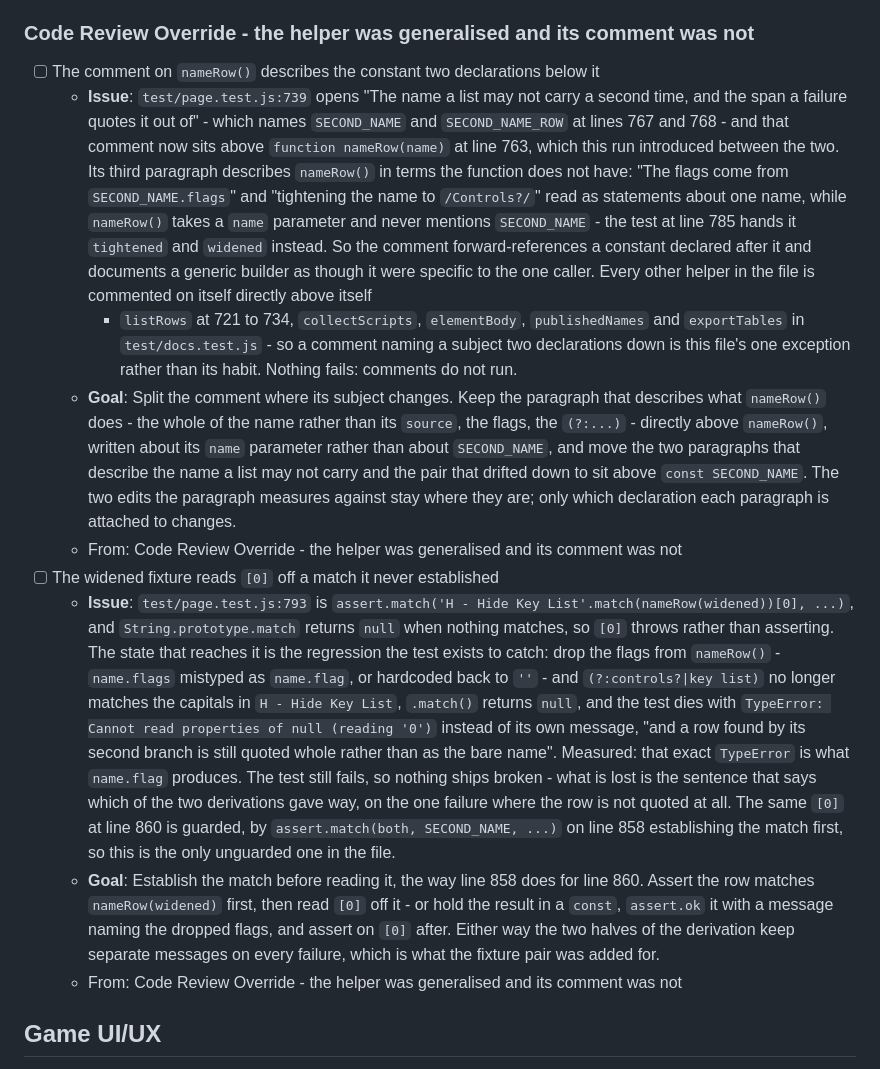
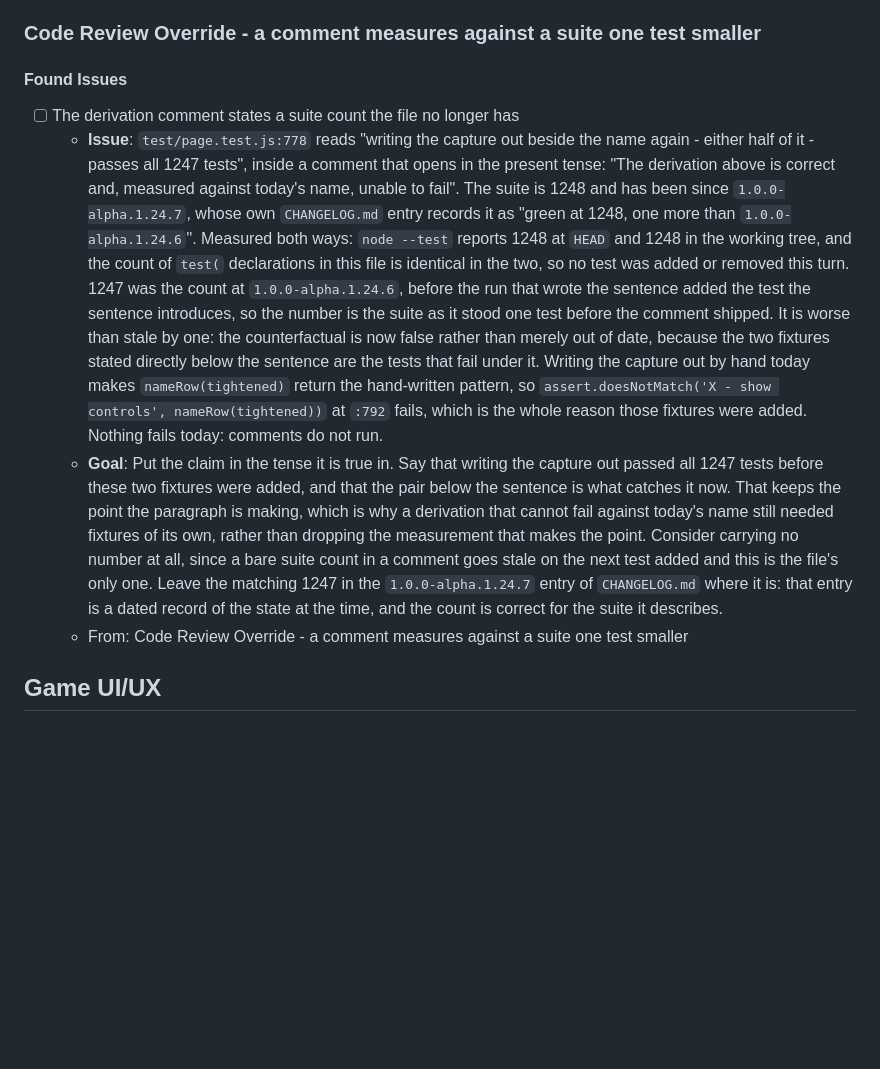
Before and after one commit to isocialPractice/pilot-matter, a Markdown page: TODO.md, the part around one of its changes. GitHub-like rendering; blank space fills up the shorter version.

```diff
--- a/TODO.md
+++ b/TODO.md
@@ -22,58 +22,40 @@ its context survives being archived.
 - [ ] Rebind the keys that are not control surfaces
   - From: Flight Controls
 
-### Code Review Override - the helper was generalised and its comment was not
+### Code Review Override - a comment measures against a suite one test smaller
 
-- [ ] The comment on `nameRow()` describes the constant two declarations below it
-  - **Issue**: `test/page.test.js:739` opens "The name a list may not carry a
-    second time, and the span a failure quotes it out of" - which names
-    `SECOND_NAME` and `SECOND_NAME_ROW` at lines 767 and 768 - and that comment
-    now sits above `function nameRow(name)` at line 763, which this run
-    introduced between the two. Its third paragraph describes `nameRow()` in
-    terms the function does not have: "The flags come from `SECOND_NAME.flags`"
-    and "tightening the name to `/Controls?/`" read as statements about one
-    name, while `nameRow()` takes a `name` parameter and never mentions
-    `SECOND_NAME` - the test at line 785 hands it `tightened` and `widened`
-    instead. So the comment forward-references a constant declared after it and
-    documents a generic builder as though it were specific to the one caller.
-    Every other helper in the file is commented on itself directly above itself
-    - `listRows` at 721 to 734, `collectScripts`, `elementBody`, `publishedNames`
-    and `exportTables` in `test/docs.test.js` - so a comment naming a subject
-    two declarations down is this file's one exception rather than its habit.
-    Nothing fails: comments do not run.
-  - **Goal**: Split the comment where its subject changes. Keep the paragraph
-    that describes what `nameRow()` does - the whole of the name rather than its
-    `source`, the flags, the `(?:...)` - directly above `nameRow()`, written
-    about its `name` parameter rather than about `SECOND_NAME`, and move the two
-    paragraphs that describe the name a list may not carry and the pair that
-    drifted down to sit above `const SECOND_NAME`. The two edits the paragraph
-    measures against stay where they are; only which declaration each paragraph
-    is attached to changes.
-  - From: Code Review Override - the helper was generalised and its comment was not
-- [ ] The widened fixture reads `[0]` off a match it never established
-  - **Issue**: `test/page.test.js:793` is
-    `assert.match('H - Hide Key List'.match(nameRow(widened))[0], ...)`, and
-    `String.prototype.match` returns `null` when nothing matches, so `[0]`
-    throws rather than asserting. The state that reaches it is the regression
-    the test exists to catch: drop the flags from `nameRow()` - `name.flags`
-    mistyped as `name.flag`, or hardcoded back to `''` - and
-    `(?:controls?|key list)` no longer matches the capitals in
-    `H - Hide Key List`, `.match()` returns `null`, and the test dies with
-    `TypeError: Cannot read properties of null (reading '0')` instead of its own
-    message, "and a row found by its second branch is still quoted whole rather
-    than as the bare name". Measured: that exact `TypeError` is what `name.flag`
-    produces. The test still fails, so nothing ships broken - what is lost is
-    the sentence that says which of the two derivations gave way, on the one
-    failure where the row is not quoted at all. The same `[0]` at line 860 is
-    guarded, by `assert.match(both, SECOND_NAME, ...)` on line 858 establishing
-    the match first, so this is the only unguarded one in the file.
-  - **Goal**: Establish the match before reading it, the way line 858 does for
-    line 860. Assert the row matches `nameRow(widened)` first, then read `[0]`
-    off it - or hold the result in a `const`, `assert.ok` it with a message
-    naming the dropped flags, and assert on `[0]` after. Either way the two
-    halves of the derivation keep separate messages on every failure, which is
-    what the fixture pair was added for.
-  - From: Code Review Override - the helper was generalised and its comment was not
+#### Found Issues
+
+- [ ] The derivation comment states a suite count the file no longer has
+  - **Issue**: `test/page.test.js:778` reads "writing the capture out beside the
+    name again - either half of it - passes all 1247 tests", inside a comment
+    that opens in the present tense: "The derivation above is correct and,
+    measured against today's name, unable to fail". The suite is 1248 and has
+    been since `1.0.0-alpha.1.24.7`, whose own `CHANGELOG.md` entry records it as
+    "green at 1248, one more than `1.0.0-alpha.1.24.6`". Measured both ways:
+    `node --test` reports 1248 at `HEAD` and 1248 in the working tree, and the
+    count of `test(` declarations in this file is identical in the two, so no
+    test was added or removed this turn. 1247 was the count at
+    `1.0.0-alpha.1.24.6`, before the run that wrote the sentence added the test
+    the sentence introduces, so the number is the suite as it stood one test
+    before the comment shipped. It is worse than stale by one: the counterfactual
+    is now false rather than merely out of date, because the two fixtures stated
+    directly below the sentence are the tests that fail under it. Writing the
+    capture out by hand today makes `nameRow(tightened)` return the hand-written
+    pattern, so `assert.doesNotMatch('X - show controls', nameRow(tightened))` at
+    `:792` fails, which is the whole reason those fixtures were added. Nothing
+    fails today: comments do not run.
+  - **Goal**: Put the claim in the tense it is true in. Say that writing the
+    capture out passed all 1247 tests before these two fixtures were added, and
+    that the pair below the sentence is what catches it now. That keeps the point
+    the paragraph is making, which is why a derivation that cannot fail against
+    today's name still needed fixtures of its own, rather than dropping the
+    measurement that makes the point. Consider carrying no number at all, since a
+    bare suite count in a comment goes stale on the next test added and this is
+    the file's only one. Leave the matching 1247 in the `1.0.0-alpha.1.24.7`
+    entry of `CHANGELOG.md` where it is: that entry is a dated record of the state
+    at the time, and the count is correct for the suite it describes.
+  - From: Code Review Override - a comment measures against a suite one test smaller
 
 ## Game UI/UX
 
```
Also changed, not shown: other parts of TODO.md (+51 -52 lines).
